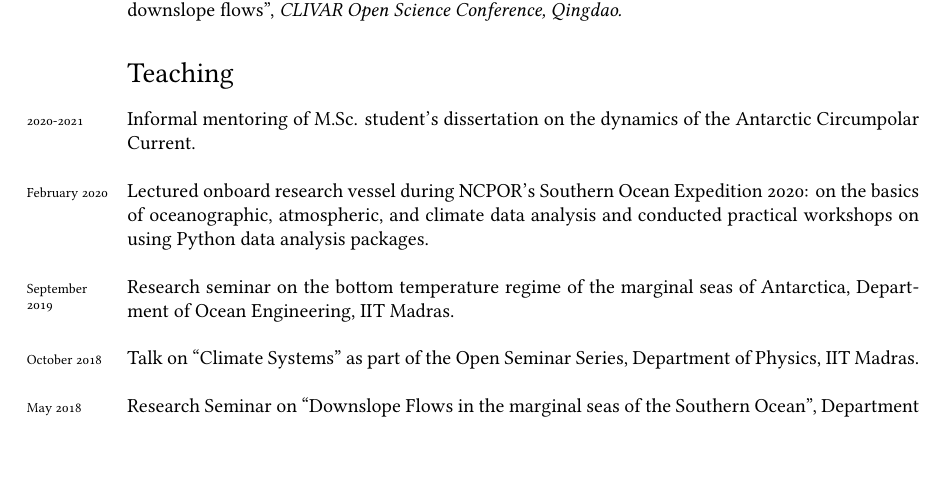
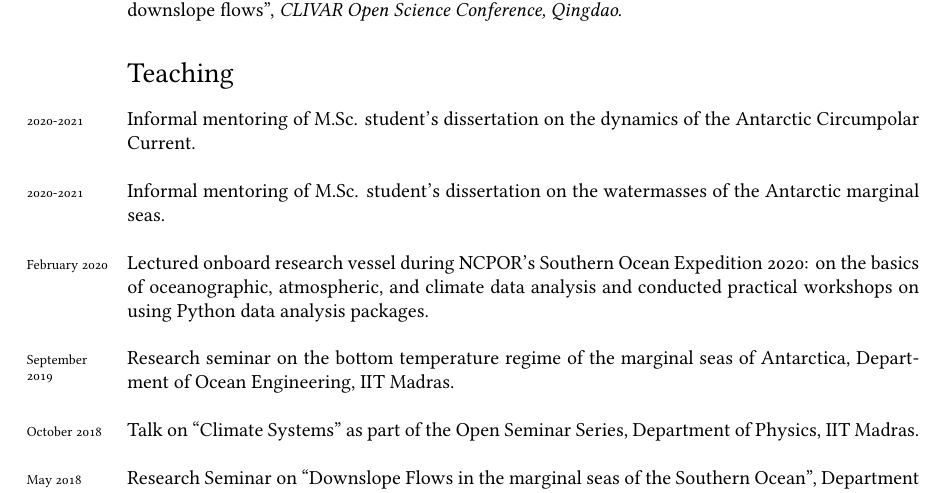
Before and after one commit to adityarn/CV, a LaTeX CV (CV.tex): part of page 2 of 3, cut so that both start at the same text, the shorter picture padded with empty space. Compiled offline with XeLaTeX; a missing font is replaced by an installed copy or a similar font.

Commit message:
regular backup

```diff
--- a/CV.tex
+++ b/CV.tex
@@ -132,6 +132,8 @@ Shelf sea processes • Southern Ocean dynamics • Fluid Dynamics • Marine Tu
 
 \years{2020-2021} Informal mentoring of M.Sc. student's dissertation on the dynamics of the Antarctic Circumpolar Current. \\
 
+\years{2020-2021} Informal mentoring of M.Sc. student's dissertation on the watermasses of the Antarctic marginal seas. \\
+
 \years{February 2020} Lectured onboard research vessel during NCPOR's Southern Ocean Expedition 2020: on the basics of oceanographic, atmospheric, and climate data analysis and conducted practical workshops on using Python data analysis packages.\\
 
 \years{September 2019} Research seminar on the bottom temperature regime of the marginal seas of Antarctica, Department of Ocean Engineering, IIT Madras.\\
```
Also changed, not shown: CV.pdf, CV.tex (2 more changed lines).
